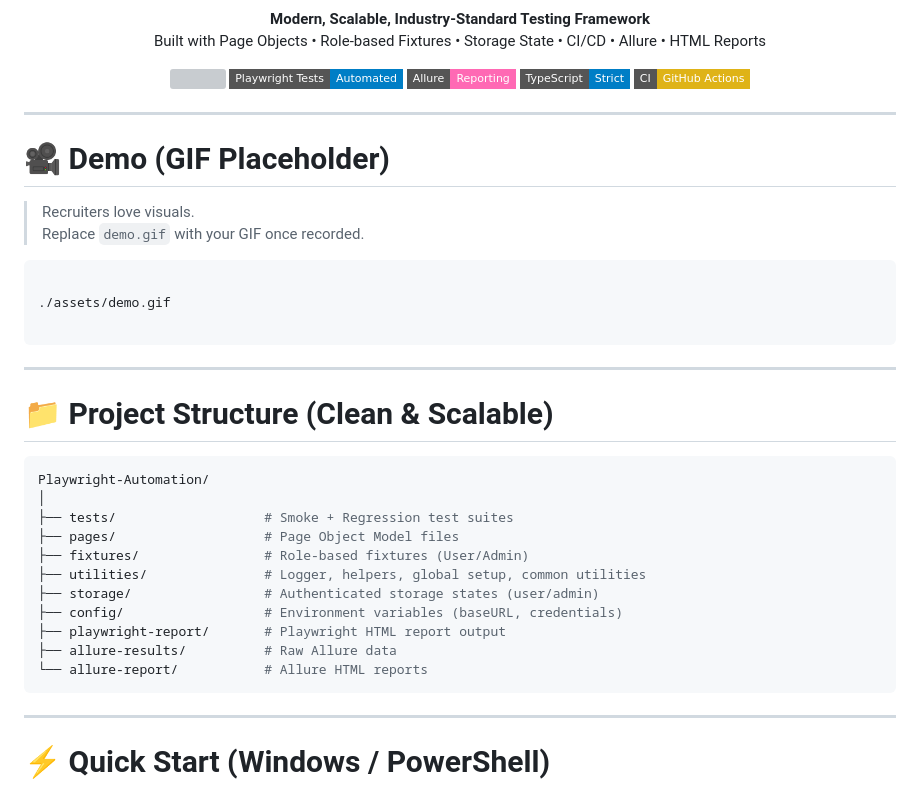
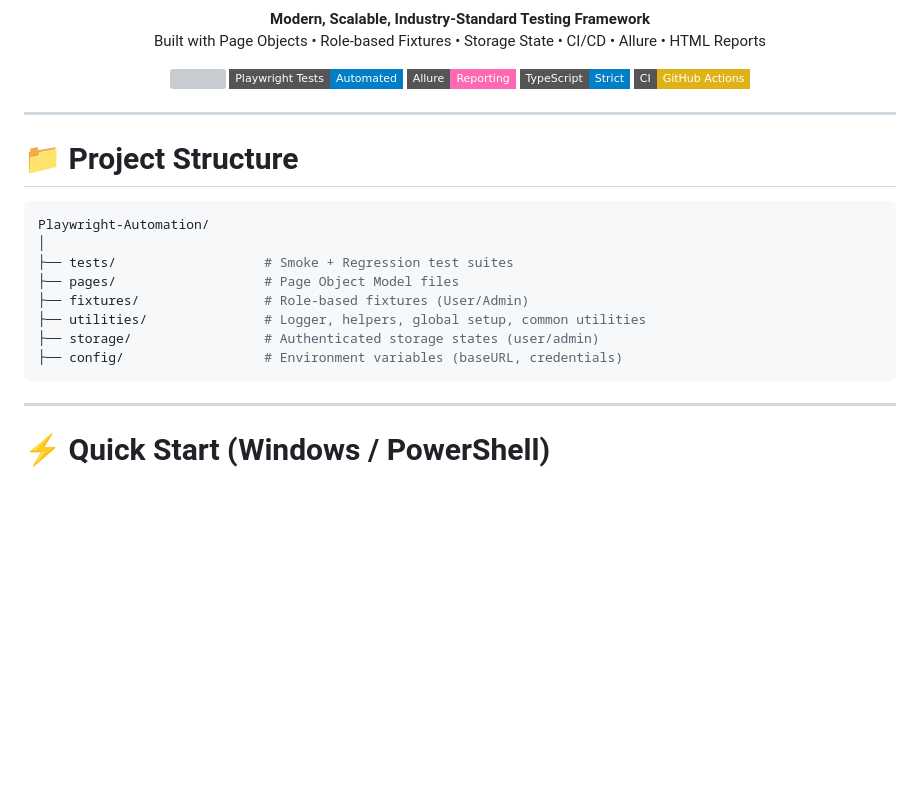
Before and after one commit to salamakalanchvi/Salama-QA-Portfolio, a Markdown page: Playwright-Automation/README.md, the part around the change. Drawn GitHub-style; badges without logos; blank space fills up the shorter version; grey boxes are pictures that could not be loaded.

`````diff
--- a/Playwright-Automation/README.md
+++ b/Playwright-Automation/README.md
@@ -21,22 +21,10 @@
   <img src="https://img.shields.io/badge/CI-GitHub%20Actions-yellow?style=flat-square" />
 </p>
 
----
-
-# 🎥 Demo (GIF Placeholder)
-
-> Recruiters love visuals.
-> Replace `demo.gif` with your GIF once recorded.
-
-```
-
-./assets/demo.gif
-
-````
 
 ---
 
-# 📁 Project Structure (Clean & Scalable)
+# 📁 Project Structure
 
 ```bash
 Playwright-Automation/
@@ -47,9 +35,6 @@ Playwright-Automation/
 ├── utilities/               # Logger, helpers, global setup, common utilities
 ├── storage/                 # Authenticated storage states (user/admin)
 ├── config/                  # Environment variables (baseURL, credentials)
-├── playwright-report/       # Playwright HTML report output
-├── allure-results/          # Raw Allure data
-└── allure-report/           # Allure HTML reports
 ````
 
 ---
`````
